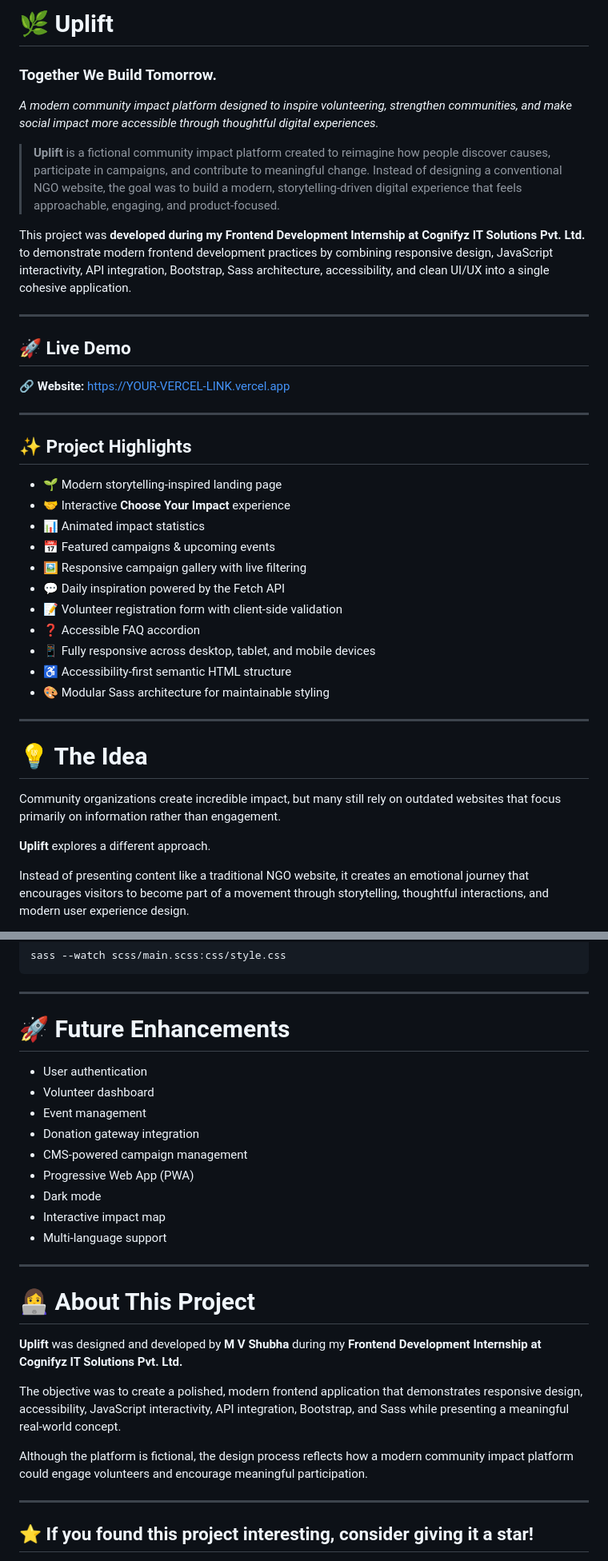
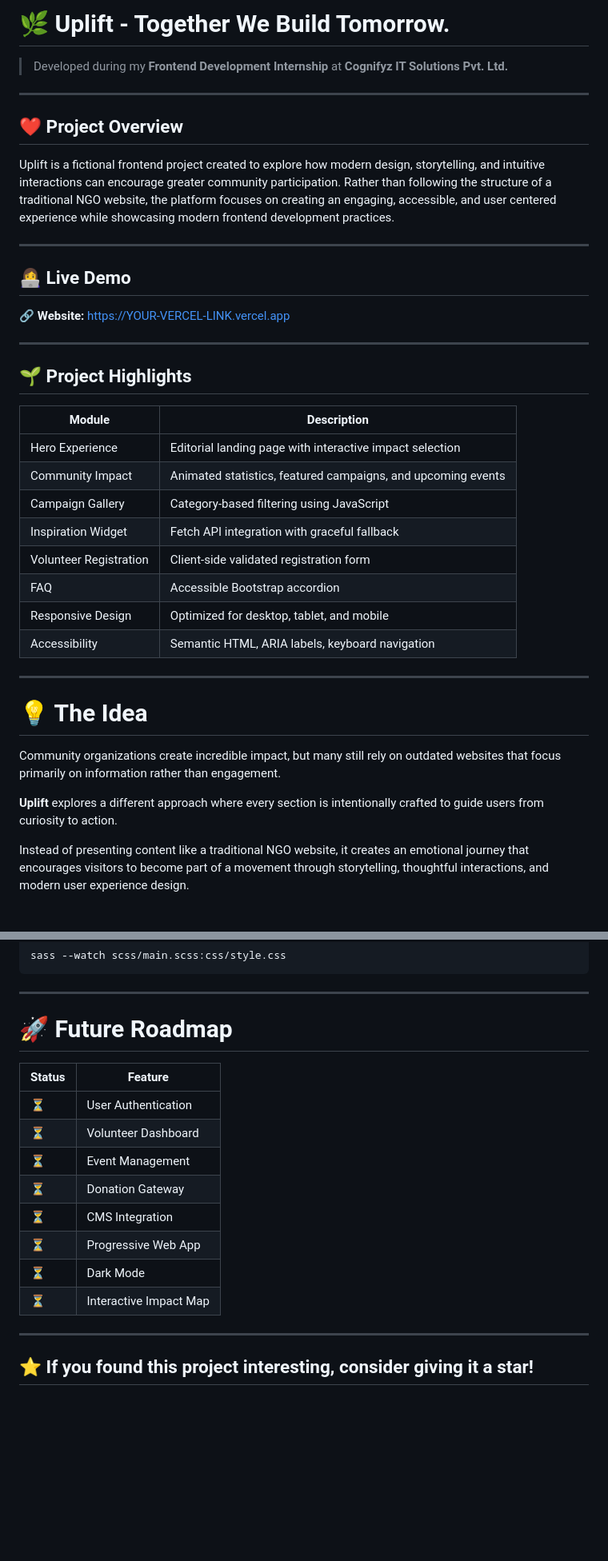
Before and after one commit to shubharaj01/Uplift, a Markdown page: README.md, 2 parts joined by grey strips. Shown at 80% size. Rendered like a GitHub page; blank space fills up the shorter version.

```diff
--- a/README.md
+++ b/README.md
@@ -1,34 +1,33 @@
-# 🌿 Uplift
+# 🌿 Uplift - Together We Build Tomorrow.
 
-### Together We Build Tomorrow.
+> Developed during my **Frontend Development Internship** at **Cognifyz IT Solutions Pvt. Ltd.**
 
-*A modern community impact platform designed to inspire volunteering, strengthen communities, and make social impact more accessible through thoughtful digital experiences.*
+---
+## ❤️ Project Overview
 
-> **Uplift** is a fictional community impact platform created to reimagine how people discover causes, participate in campaigns, and contribute to meaningful change. Instead of designing a conventional NGO website, the goal was to build a modern, storytelling-driven digital experience that feels approachable, engaging, and product-focused.
-
-This project was **developed during my Frontend Development Internship at Cognifyz IT Solutions Pvt. Ltd.** to demonstrate modern frontend development practices by combining responsive design, JavaScript interactivity, API integration, Bootstrap, Sass architecture, accessibility, and clean UI/UX into a single cohesive application.
+Uplift is a fictional frontend project created to explore how modern design, storytelling, and intuitive interactions can encourage greater community participation. Rather than following the structure of a traditional NGO website, the platform focuses on creating an engaging, accessible, and user centered experience while showcasing modern frontend development practices.
 
 ---
 
-## 🚀 Live Demo
+## 👩‍💻 Live Demo
 
 🔗 **Website:** https://YOUR-VERCEL-LINK.vercel.app
 
 ---
 
-## ✨ Project Highlights
+## 🌱 Project Highlights
 
-- 🌱 Modern storytelling-inspired landing page
-- 🤝 Interactive **Choose Your Impact** experience
-- 📊 Animated impact statistics
-- 📅 Featured campaigns & upcoming events
-- 🖼️ Responsive campaign gallery with live filtering
-- 💬 Daily inspiration powered by the Fetch API
-- 📝 Volunteer registration form with client-side validation
-- ❓ Accessible FAQ accordion
-- 📱 Fully responsive across desktop, tablet, and mobile devices
-- ♿ Accessibility-first semantic HTML structure
-- 🎨 Modular Sass architecture for maintainable styling
+
+| Module | Description |
+|---------|-------------|
+| Hero Experience | Editorial landing page with interactive impact selection |
+| Community Impact | Animated statistics, featured campaigns, and upcoming events |
+| Campaign Gallery | Category-based filtering using JavaScript |
+| Inspiration Widget | Fetch API integration with graceful fallback |
+| Volunteer Registration | Client-side validated registration form |
+| FAQ | Accessible Bootstrap accordion |
+| Responsive Design | Optimized for desktop, tablet, and mobile |
+| Accessibility | Semantic HTML, ARIA labels, keyboard navigation |
 
 ---
 
@@ -36,6 +35,6 @@ This project was **developed during my Frontend Development Internship at Cognif
 
 Community organizations create incredible impact, but many still rely on outdated websites that focus primarily on information rather than engagement.
 
-**Uplift** explores a different approach.
+**Uplift** explores a different approach where every section is intentionally crafted to guide users from curiosity to action.
 
 Instead of presenting content like a traditional NGO website, it creates an emotional journey that encourages visitors to become part of a movement through storytelling, thoughtful interactions, and modern user experience design.
@@ -183,27 +136,18 @@ sass --watch scss/main.scss:css/style.css
 
 ---
 
-# 🚀 Future Enhancements
+# 🚀 Future Roadmap
 
-- User authentication
-- Volunteer dashboard
-- Event management
-- Donation gateway integration
-- CMS-powered campaign management
-- Progressive Web App (PWA)
-- Dark mode
-- Interactive impact map
-- Multi-language support
-
----
-
-# 👩‍💻 About This Project
-
-**Uplift** was designed and developed by **M V Shubha** during my **Frontend Development Internship at Cognifyz IT Solutions Pvt. Ltd.**
-
-The objective was to create a polished, modern frontend application that demonstrates responsive design, accessibility, JavaScript interactivity, API integration, Bootstrap, and Sass while presenting a meaningful real-world concept.
-
-Although the platform is fictional, the design process reflects how a modern community impact platform could engage volunteers and encourage meaningful participation.
+| Status | Feature |
+|---------|----------|
+| ⏳ | User Authentication |
+| ⏳ | Volunteer Dashboard |
+| ⏳ | Event Management |
+| ⏳ | Donation Gateway |
+| ⏳ | CMS Integration |
+| ⏳ | Progressive Web App |
+| ⏳ | Dark Mode |
+| ⏳ | Interactive Impact Map |
 
 ---
 
```
Also changed, not shown: other parts of README.md (+0 -46 lines).
